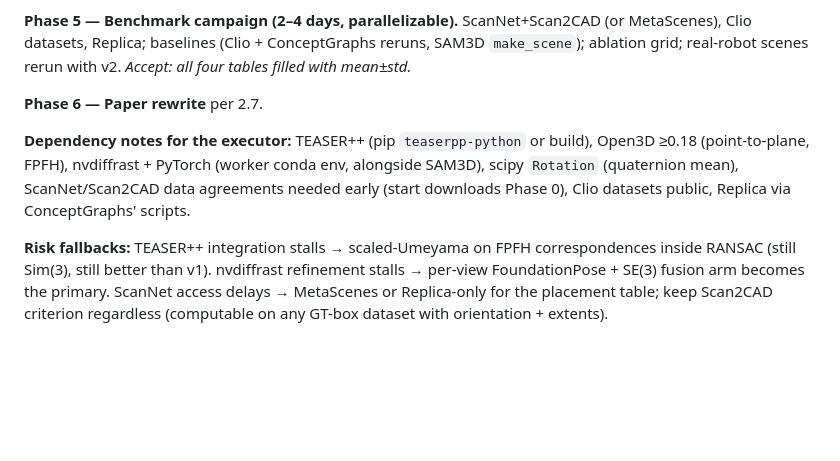
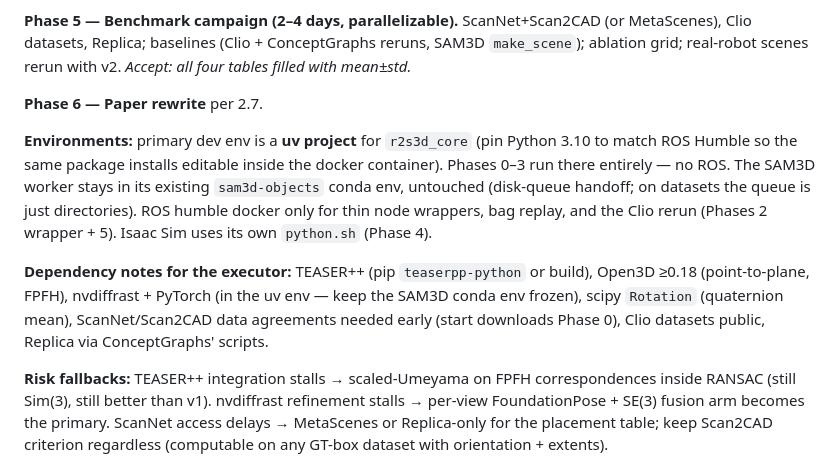
Before and after one commit to grasp-lyrl/Real2USD, a Markdown page: docs/REWORK_PLAN.md, the part around the change. Drawn GitHub-style; blank space fills up the shorter version.

Commit message:
Record environment strategy: uv for core, docker only for ROS wrappers
Co-Authored-By: Claude Fable 5 <noreply@anthropic.com>

```diff
--- a/docs/REWORK_PLAN.md
+++ b/docs/REWORK_PLAN.md
@@ -313,10 +313,18 @@ filled with mean±std.*
 
 **Phase 6 — Paper rewrite** per 2.7.
 
+**Environments:** primary dev env is a **uv project** for `r2s3d_core` (pin Python 3.10
+to match ROS Humble so the same package installs editable inside the docker container).
+Phases 0–3 run there entirely — no ROS. The SAM3D worker stays in its existing
+`sam3d-objects` conda env, untouched (disk-queue handoff; on datasets the queue is just
+directories). ROS humble docker only for thin node wrappers, bag replay, and the Clio
+rerun (Phases 2 wrapper + 5). Isaac Sim uses its own `python.sh` (Phase 4).
+
 **Dependency notes for the executor:** TEASER++ (pip `teaserpp-python` or build), Open3D
-≥0.18 (point-to-plane, FPFH), nvdiffrast + PyTorch (worker conda env, alongside SAM3D),
-scipy `Rotation` (quaternion mean), ScanNet/Scan2CAD data agreements needed early (start
-downloads Phase 0), Clio datasets public, Replica via ConceptGraphs' scripts.
+≥0.18 (point-to-plane, FPFH), nvdiffrast + PyTorch (in the uv env — keep the SAM3D conda
+env frozen), scipy `Rotation` (quaternion mean), ScanNet/Scan2CAD data agreements needed
+early (start downloads Phase 0), Clio datasets public, Replica via ConceptGraphs'
+scripts.
 
 **Risk fallbacks:** TEASER++ integration stalls → scaled-Umeyama on FPFH
 correspondences inside RANSAC (still Sim(3), still better than v1). nvdiffrast refinement
```
